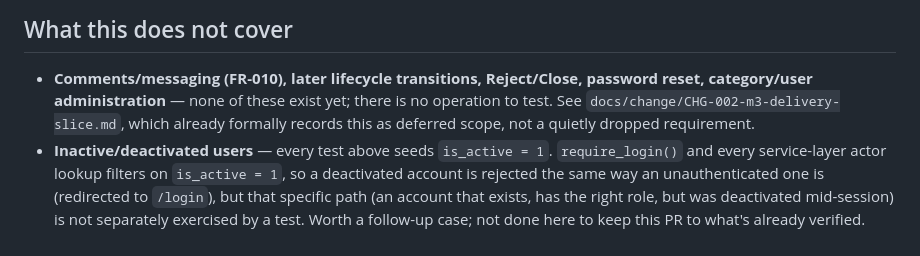
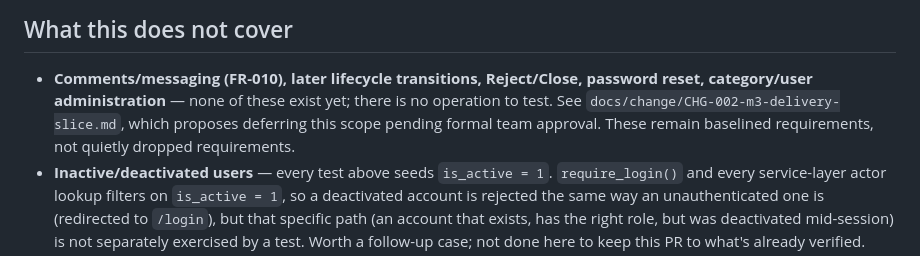
Before and after one commit to DonLukus/Civic-connect, a Markdown page: docs/quality/role-operation-matrix.md, the part around the change. Drawn GitHub-style.

Commit message:
docs: clarify CHG-002 approval pending (AI-assisted at Don's request)

```diff
--- a/docs/quality/role-operation-matrix.md
+++ b/docs/quality/role-operation-matrix.md
@@ -73,8 +73,8 @@ about a specific record's existence.
 
 - **Comments/messaging (FR-010), later lifecycle transitions, Reject/Close, password reset,
   category/user administration** — none of these exist yet; there is no operation to test. See
-  `docs/change/CHG-002-m3-delivery-slice.md`, which already formally records this as deferred
-  scope, not a quietly dropped requirement.
+  `docs/change/CHG-002-m3-delivery-slice.md`, which proposes deferring this scope pending formal
+  team approval. These remain baselined requirements, not quietly dropped requirements.
 - **Inactive/deactivated users** — every test above seeds `is_active = 1`. `require_login()` and
   every service-layer actor lookup filters on `is_active = 1`, so a deactivated account is
   rejected the same way an unauthenticated one is (redirected to `/login`), but that specific path
```
